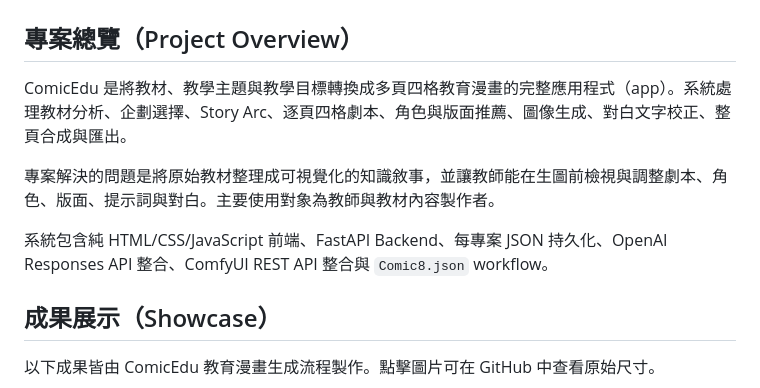
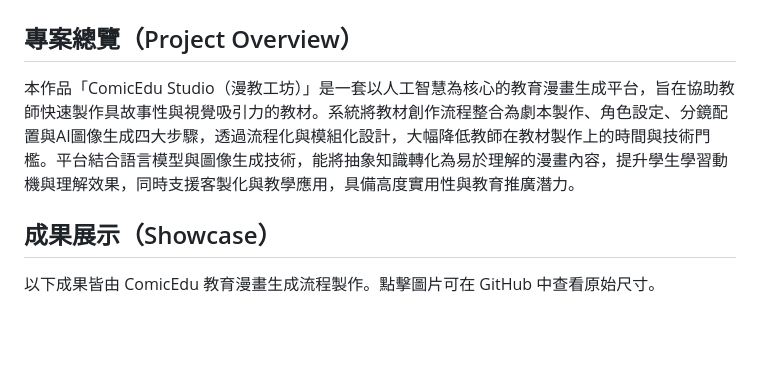
Before and after one commit to gkwang4912/ComicEdu-Studio, a Markdown page: README.md, the part around the change. Drawn GitHub-style; blank space fills up the shorter version.

```diff
--- a/README.md
+++ b/README.md
@@ -2,11 +2,7 @@
 
 ## 專案總覽（Project Overview）
 
-ComicEdu 是將教材、教學主題與教學目標轉換成多頁四格教育漫畫的完整應用程式（app）。系統處理教材分析、企劃選擇、Story Arc、逐頁四格劇本、角色與版面推薦、圖像生成、對白文字校正、整頁合成與匯出。
-
-專案解決的問題是將原始教材整理成可視覺化的知識敘事，並讓教師能在生圖前檢視與調整劇本、角色、版面、提示詞與對白。主要使用對象為教師與教材內容製作者。
-
-系統包含純 HTML/CSS/JavaScript 前端、FastAPI Backend、每專案 JSON 持久化、OpenAI Responses API 整合、ComfyUI REST API 整合與 `Comic8.json` workflow。
+本作品「ComicEdu Studio（漫教工坊）」是一套以人工智慧為核心的教育漫畫生成平台，旨在協助教師快速製作具故事性與視覺吸引力的教材。系統將教材創作流程整合為劇本製作、角色設定、分鏡配置與AI圖像生成四大步驟，透過流程化與模組化設計，大幅降低教師在教材製作上的時間與技術門檻。平台結合語言模型與圖像生成技術，能將抽象知識轉化為易於理解的漫畫內容，提升學生學習動機與理解效果，同時支援客製化與教學應用，具備高度實用性與教育推廣潛力。
 
 ## 成果展示（Showcase）
 
```
